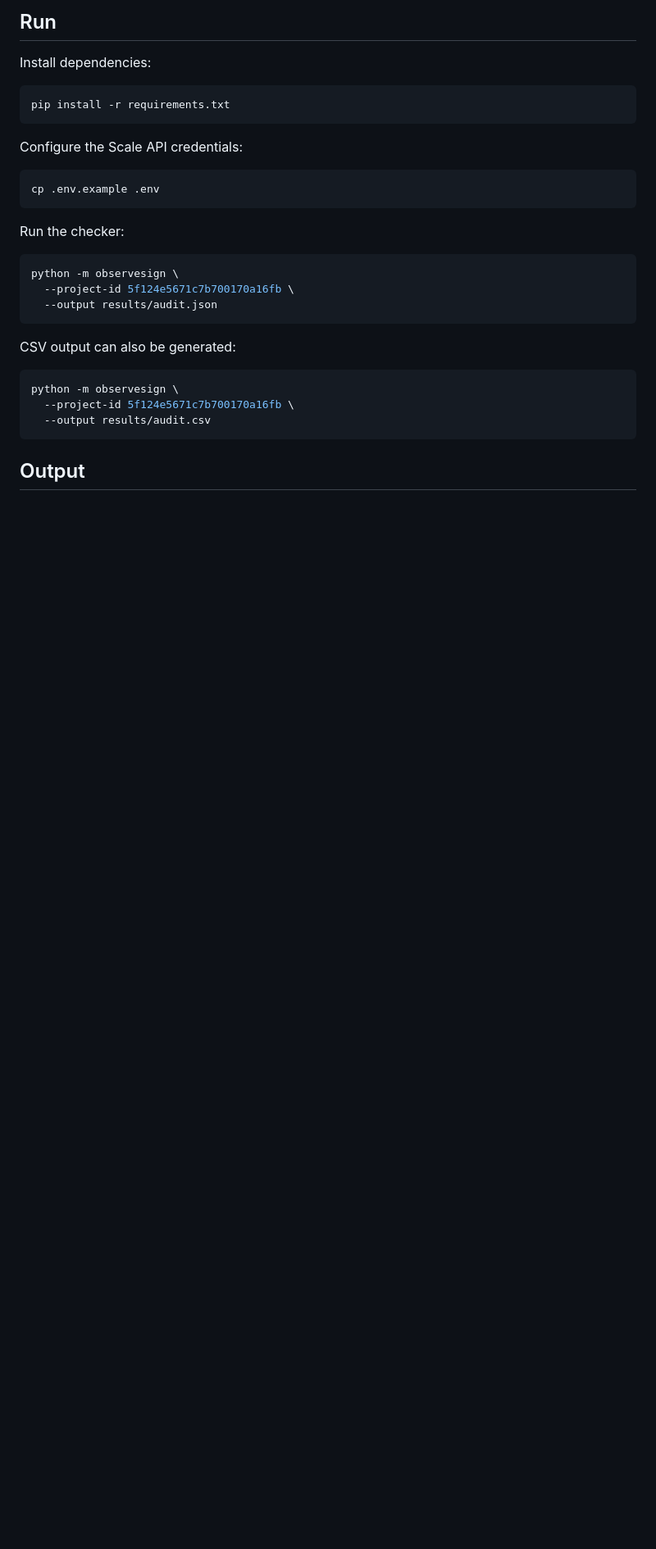
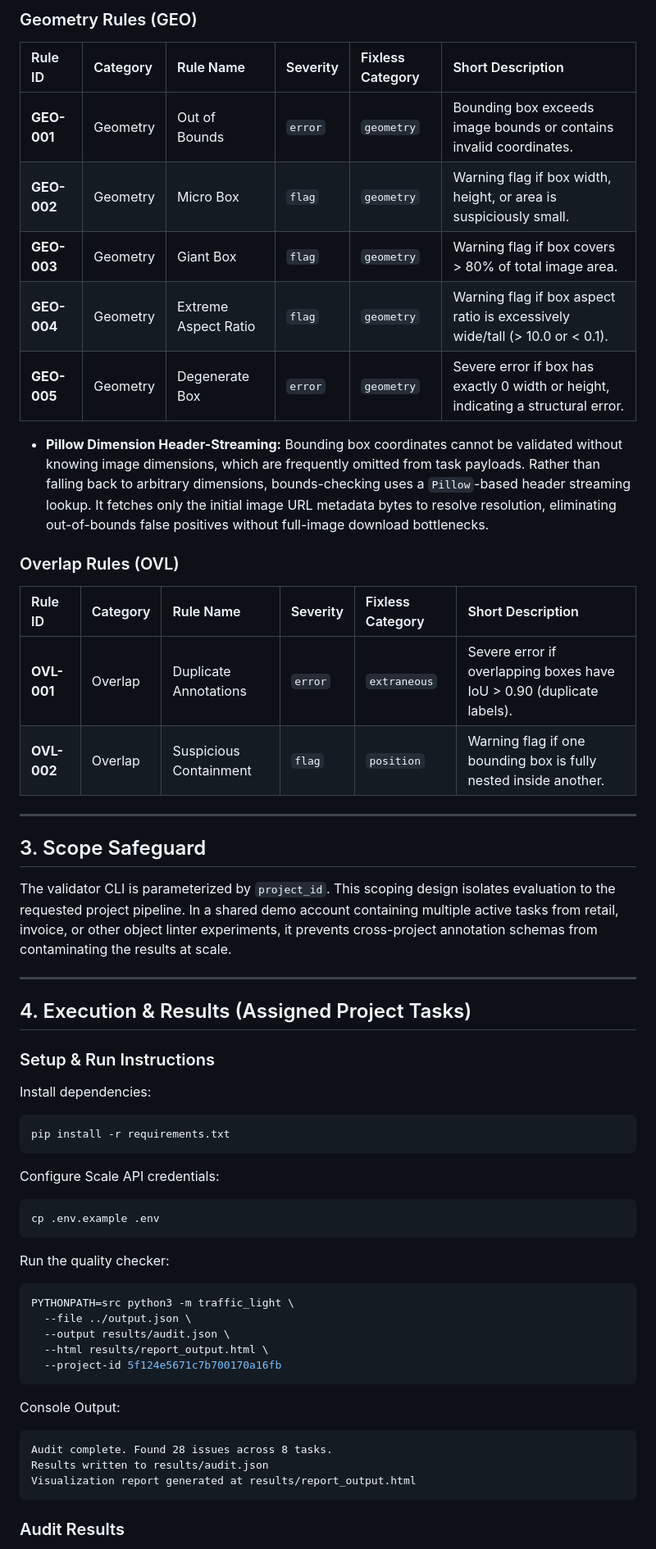
Before and after one commit to arii/traffic_light_quality_check, a Markdown page: traffic_light_quality_check/README.md, the part around one of its changes. Shown at 82% size. Rendered like a GitHub page; blank space fills up the shorter version.

````diff
--- a/traffic_light_quality_check/README.md
+++ b/traffic_light_quality_check/README.md
@@ -22,33 +23,60 @@ The implementation is designed to operate on the project as a whole rather than
 
-## Run
+### Geometry Rules (GEO)
+
+| Rule ID | Category | Rule Name | Severity | Fixless Category | Short Description |
+| :--- | :--- | :--- | :--- | :--- | :--- |
+| **GEO-001** | Geometry | Out of Bounds | `error` | `geometry` | Bounding box exceeds image bounds or contains invalid coordinates. |
+| **GEO-002** | Geometry | Micro Box | `flag` | `geometry` | Warning flag if box width, height, or area is suspiciously small. |
+| **GEO-003** | Geometry | Giant Box | `flag` | `geometry` | Warning flag if box covers > 80% of total image area. |
+| **GEO-004** | Geometry | Extreme Aspect Ratio | `flag` | `geometry` | Warning flag if box aspect ratio is excessively wide/tall (> 10.0 or < 0.1). |
+| **GEO-005** | Geometry | Degenerate Box | `error` | `geometry` | Severe error if box has exactly 0 width or height, indicating a structural error. |
+
+* **Pillow Dimension Header-Streaming:** Bounding box coordinates cannot be validated without knowing image dimensions, which are frequently omitted from task payloads. Rather than falling back to arbitrary dimensions, bounds-checking uses a `Pillow`-based header streaming lookup. It fetches only the initial image URL metadata bytes to resolve resolution, eliminating out-of-bounds false positives without full-image download bottlenecks.
+
+### Overlap Rules (OVL)
+
+| Rule ID | Category | Rule Name | Severity | Fixless Category | Short Description |
+| :--- | :--- | :--- | :--- | :--- | :--- |
+| **OVL-001** | Overlap | Duplicate Annotations | `error` | `extraneous` | Severe error if overlapping boxes have IoU > 0.90 (duplicate labels). |
+| **OVL-002** | Overlap | Suspicious Containment | `flag` | `position` | Warning flag if one bounding box is fully nested inside another. |
+
+---
+
+## 3. Scope Safeguard
+
+The validator CLI is parameterized by `project_id`. This scoping design isolates evaluation to the requested project pipeline. In a shared demo account containing multiple active tasks from retail, invoice, or other object linter experiments, it prevents cross-project annotation schemas from contaminating the results at scale.
+
+---
+
+## 4. Execution & Results (Assigned Project Tasks)
+
+### Setup & Run Instructions
 
 Install dependencies:
-
 ```bash
 pip install -r requirements.txt
 ```
 
-Configure the Scale API credentials:
-
+Configure Scale API credentials:
 ```bash
 cp .env.example .env
 ```
 
-Run the checker:
-
+Run the quality checker:
 ```bash
-python -m observesign \
-  --project-id 5f124e5671c7b700170a16fb \
-  --output results/audit.json
+PYTHONPATH=src python3 -m traffic_light \
+  --file ../output.json \
+  --output results/audit.json \
+  --html results/report_output.html \
+  --project-id 5f124e5671c7b700170a16fb
 ```
 
-CSV output can also be generated:
-
-```bash
-python -m observesign \
-  --project-id 5f124e5671c7b700170a16fb \
-  --output results/audit.csv
+Console Output:
+```text
+Audit complete. Found 28 issues across 8 tasks.
+Results written to results/audit.json
+Visualization report generated at results/report_output.html
 ```
 
-## Output
+### Audit Results
 
````
Also changed, not shown: other parts of traffic_light_quality_check/README.md (+33 -58 lines).
